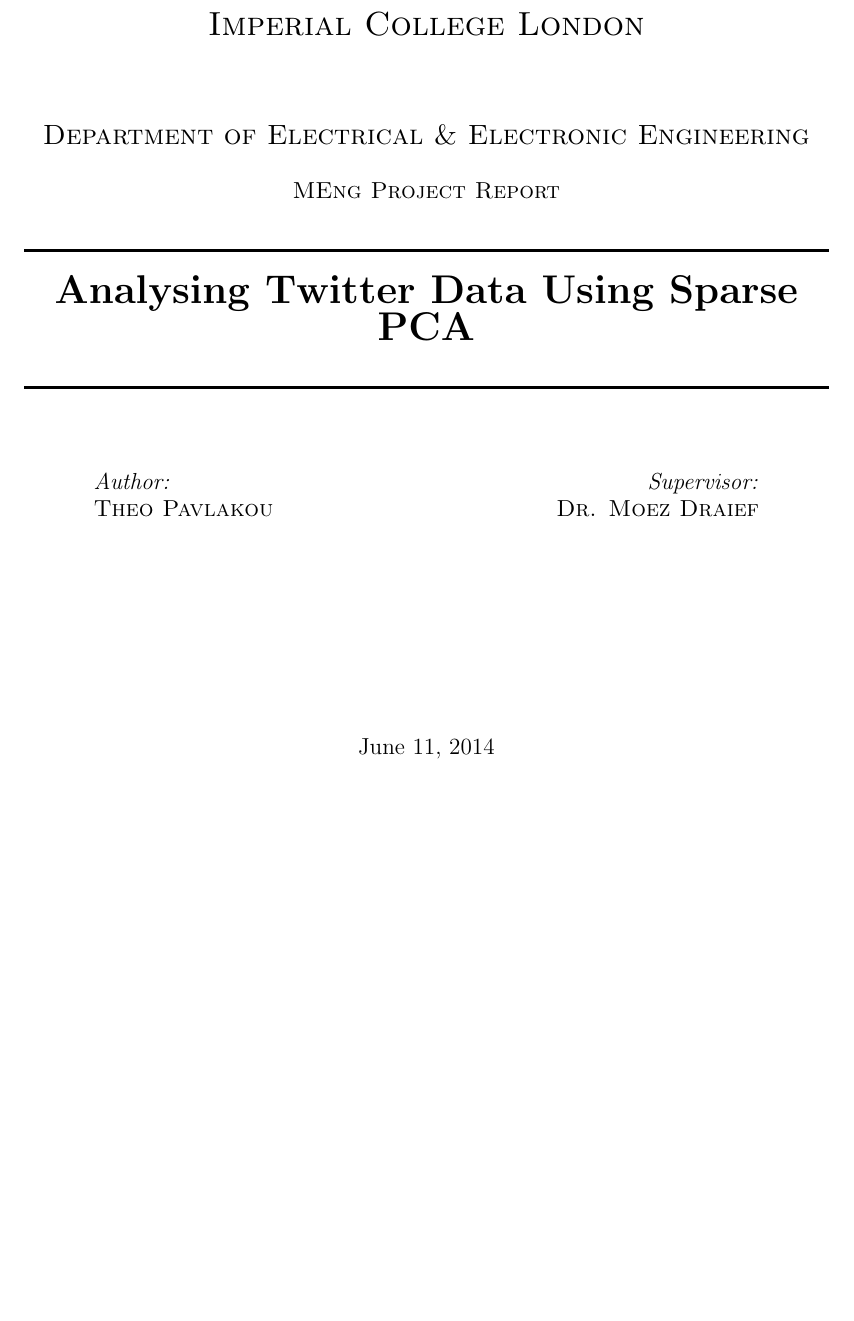
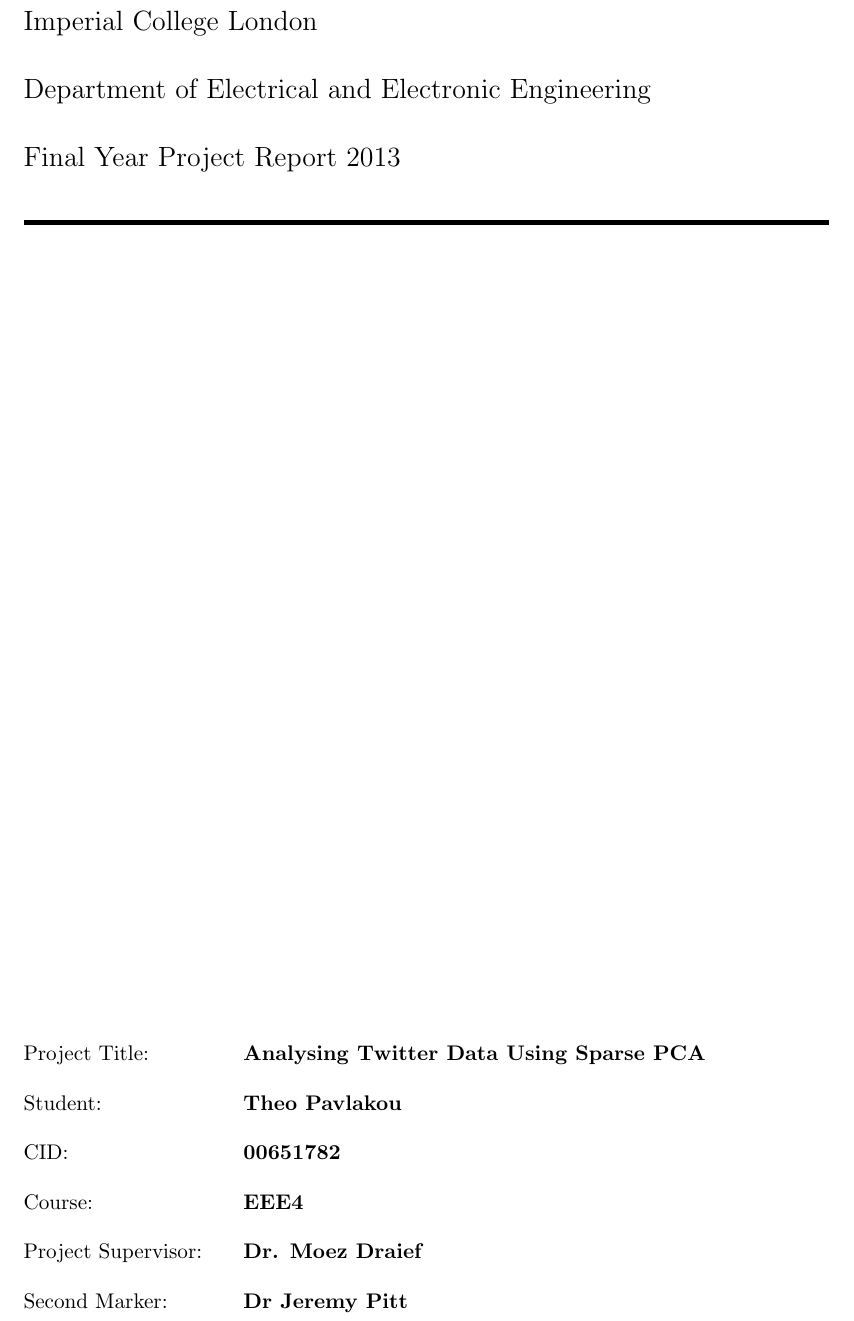
Before and after one commit to theopavlakou/twitteranalysis, a LaTeX document (report/InterimReport.tex): part of page 1 of 61, cut so that both start at the same text, the shorter picture padded with empty space. Compiled offline with pdfLaTeX.

Commit message:
Correct cover page being used

```diff
--- a/report/InterimReport.tex
+++ b/report/InterimReport.tex
@@ -67,6 +67,41 @@
 \begin{document}
 
 \begin{titlepage}
+% \newgeometry{top=25mm,bottom=25mm,left=38mm,right=32mm}
+\setlength{\parindent}{0pt}
+\setlength{\parskip}{0pt}
+% \fontfamily{phv}\selectfont
+
+{
+\Large
+\raggedright
+Imperial College London\\[17pt]
+Department of Electrical and Electronic Engineering\\[17pt]
+Final Year Project Report 2013\\[17pt]
+
+}
+\rule{\columnwidth}{3pt}
+
+\vfill
+
+\centering
+% \includegraphics[width=0.7\columnwidth,height=60mm,keepaspectratio]{imgs/MyRobot.jpg}
+
+\vfill
+
+\setlength{\tabcolsep}{0pt}
+\begin{tabular}{p{40mm}p{\dimexpr\columnwidth-40mm}}
+Project Title: & \textbf{Analysing Twitter Data Using Sparse PCA} \\[12pt]
+Student: & \textbf{Theo Pavlakou} \\[12pt]
+CID: & \textbf{00651782} \\[12pt]
+Course: & \textbf{EEE4} \\[12pt]
+Project Supervisor: & \textbf{Dr. Moez Draief} \\[12pt]
+Second Marker: & \textbf{Dr Jeremy Pitt} \\
+\end{tabular}
+\end{titlepage}
+
+\begin{comment}
+\begin{titlepage}
 
 \newcommand{\HRule}{\rule{\linewidth}{0.5mm}} % Defines a new command for the horizontal lines, change thickness here
 
```
Also changed, not shown: report/InterimReport.tex (1 more changed lines).
